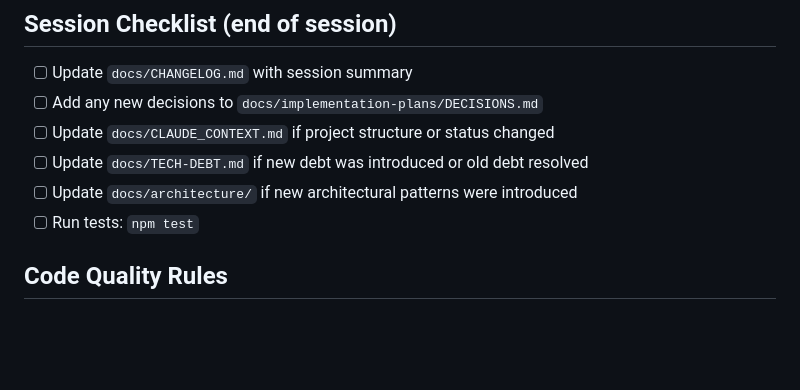
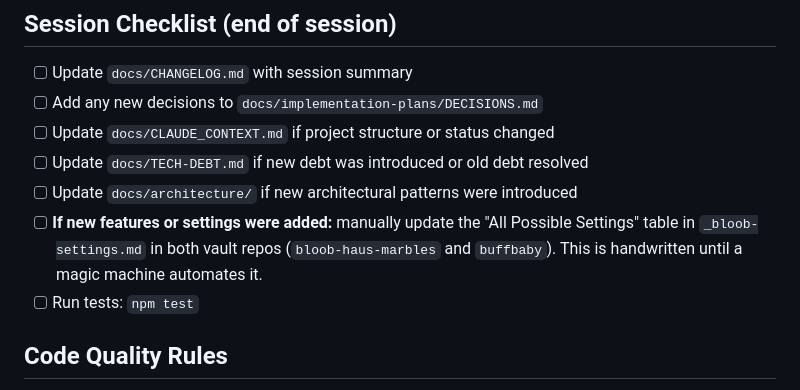
Before and after one commit to LSanten/bloob-haus-webapp, a Markdown page: CLAUDE.md, the part around the change. GitHub-like rendering; blank space fills up the shorter version.

Commit message:
docs: add session checklist reminder to update vault settings tables
Co-Authored-By: Claude Sonnet 4.6 <noreply@anthropic.com>

```diff
--- a/CLAUDE.md
+++ b/CLAUDE.md
@@ -30,6 +30,7 @@ The product vision, values, room concepts, and engineering reports live in a sep
 - [ ] Update `docs/CLAUDE_CONTEXT.md` if project structure or status changed
 - [ ] Update `docs/TECH-DEBT.md` if new debt was introduced or old debt resolved
 - [ ] Update `docs/architecture/` if new architectural patterns were introduced
+- [ ] **If new features or settings were added:** manually update the "All Possible Settings" table in `_bloob-settings.md` in both vault repos (`bloob-haus-marbles` and `buffbaby`). This is handwritten until a magic machine automates it.
 - [ ] Run tests: `npm test`
 
 ## Code Quality Rules
```
